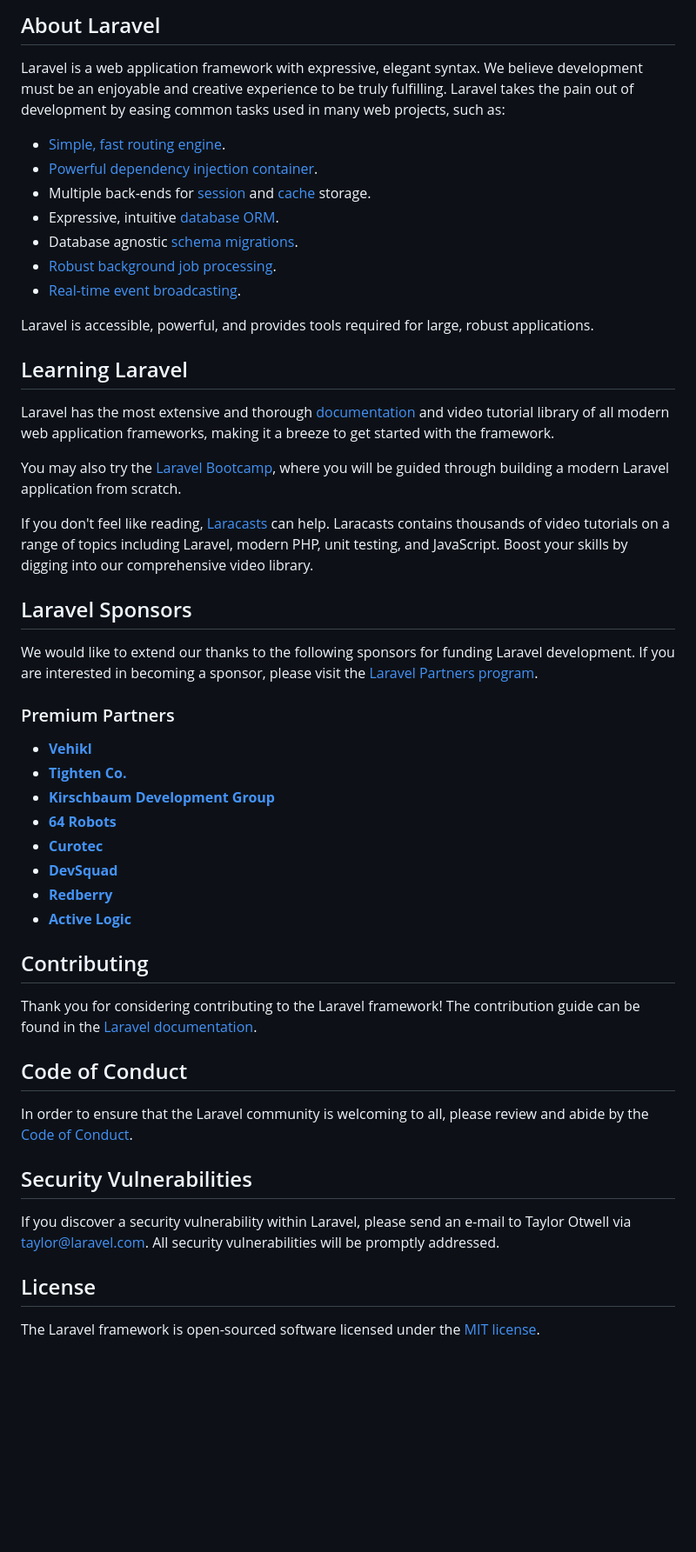
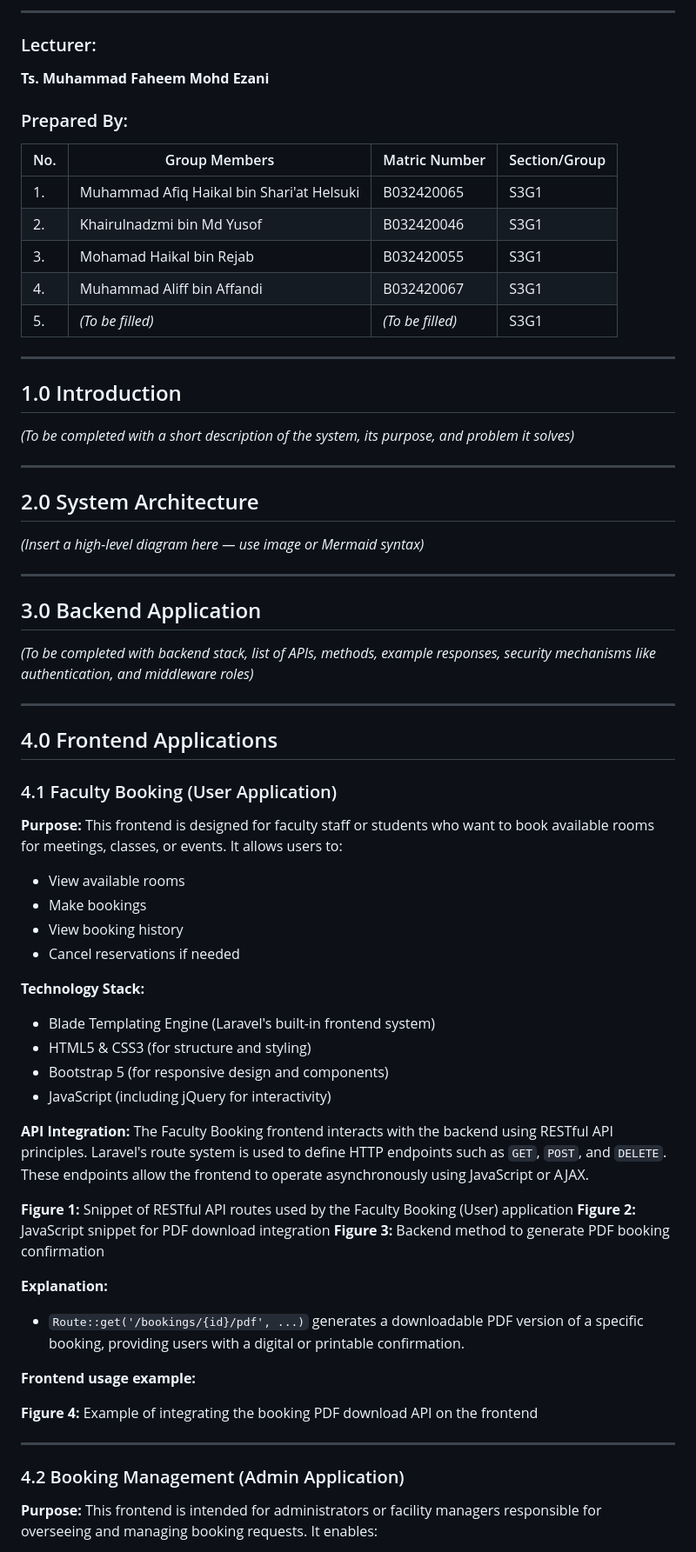
Before and after one commit to Haikal097/FacultyBookingSystem, a Markdown page: README.md, the part around one of its changes. Shown at 87% size. Rendered like a GitHub page; blank space fills up the shorter version.

```diff
--- a/README.md
+++ b/README.md
@@ -9,53 +6,78 @@
 
-## About Laravel
+---
 
-Laravel is a web application framework with expressive, elegant syntax. We believe development must be an enjoyable and creative experience to be truly fulfilling. Laravel takes the pain out of development by easing common tasks used in many web projects, such as:
+### Lecturer:
 
-- [Simple, fast routing engine](https://laravel.com/docs/routing).
-- [Powerful dependency injection container](https://laravel.com/docs/container).
-- Multiple back-ends for [session](https://laravel.com/docs/session) and [cache](https://laravel.com/docs/cache) storage.
-- Expressive, intuitive [database ORM](https://laravel.com/docs/eloquent).
-- Database agnostic [schema migrations](https://laravel.com/docs/migrations).
-- [Robust background job processing](https://laravel.com/docs/queues).
-- [Real-time event broadcasting](https://laravel.com/docs/broadcasting).
+**Ts. Muhammad Faheem Mohd Ezani**
 
-Laravel is accessible, powerful, and provides tools required for large, robust applications.
+### Prepared By:
 
-## Learning Laravel
+| No. | Group Members                             | Matric Number    | Section/Group |
+| --- | ----------------------------------------- | ---------------- | ------------- |
+| 1.  | Muhammad Afiq Haikal bin Shari'at Helsuki | B032420065       | S3G1          |
+| 2.  | Khairulnadzmi bin Md Yusof                | B032420046       | S3G1          |
+| 3.  | Mohamad Haikal bin Rejab                  | B032420055       | S3G1          |
+| 4.  | Muhammad Aliff bin Affandi                | B032420067       | S3G1          |
+| 5.  | *(To be filled)*                          | *(To be filled)* | S3G1          |
 
-Laravel has the most extensive and thorough [documentation](https://laravel.com/docs) and video tutorial library of all modern web application frameworks, making it a breeze to get started with the framework.
+---
 
-You may also try the [Laravel Bootcamp](https://bootcamp.laravel.com), where you will be guided through building a modern Laravel application from scratch.
+## 1.0 Introduction
 
-If you don't feel like reading, [Laracasts](https://laracasts.com) can help. Laracasts contains thousands of video tutorials on a range of topics including Laravel, modern PHP, unit testing, and JavaScript. Boost your skills by digging into our comprehensive video library.
+*(To be completed with a short description of the system, its purpose, and problem it solves)*
 
-## Laravel Sponsors
+---
 
-We would like to extend our thanks to the following sponsors for funding Laravel development. If you are interested in becoming a sponsor, please visit the [Laravel Partners program](https://partners.laravel.com).
+## 2.0 System Architecture
 
-### Premium Partners
+*(Insert a high-level diagram here — use image or Mermaid syntax)*
 
-- **[Vehikl](https://vehikl.com/)**
-- **[Tighten Co.](https://tighten.co)**
-- **[Kirschbaum Development Group](https://kirschbaumdevelopment.com)**
-- **[64 Robots](https://64robots.com)**
-- **[Curotec](https://www.curotec.com/services/technologies/laravel/)**
-- **[DevSquad](https://devsquad.com/hire-laravel-developers)**
-- **[Redberry](https://redberry.international/laravel-development/)**
-- **[Active Logic](https://activelogic.com)**
+---
 
-## Contributing
+## 3.0 Backend Application
 
-Thank you for considering contributing to the Laravel framework! The contribution guide can be found in the [Laravel documentation](https://laravel.com/docs/contributions).
+*(To be completed with backend stack, list of APIs, methods, example responses, security mechanisms like authentication, and middleware roles)*
 
-## Code of Conduct
+---
 
-In order to ensure that the Laravel community is welcoming to all, please review and abide by the [Code of Conduct](https://laravel.com/docs/contributions#code-of-conduct).
+## 4.0 Frontend Applications
 
-## Security Vulnerabilities
+### 4.1 Faculty Booking (User Application)
 
-If you discover a security vulnerability within Laravel, please send an e-mail to Taylor Otwell via [taylor@laravel.com](mailto:taylor@laravel.com). All security vulnerabilities will be promptly addressed.
+**Purpose:**
+This frontend is designed for faculty staff or students who want to book available rooms for meetings, classes, or events. It allows users to:
 
-## License
+* View available rooms
+* Make bookings
+* View booking history
+* Cancel reservations if needed
 
-The Laravel framework is open-sourced software licensed under the [MIT license](https://opensource.org/licenses/MIT).
+**Technology Stack:**
+
+* Blade Templating Engine (Laravel's built-in frontend system)
+* HTML5 & CSS3 (for structure and styling)
+* Bootstrap 5 (for responsive design and components)
+* JavaScript (including jQuery for interactivity)
+
+**API Integration:**
+The Faculty Booking frontend interacts with the backend using RESTful API principles. Laravel's route system is used to define HTTP endpoints such as `GET`, `POST`, and `DELETE`. These endpoints allow the frontend to operate asynchronously using JavaScript or AJAX.
+
+**Figure 1:** Snippet of RESTful API routes used by the Faculty Booking (User) application
+**Figure 2:** JavaScript snippet for PDF download integration
+**Figure 3:** Backend method to generate PDF booking confirmation
+
+**Explanation:**
+
+* `Route::get('/bookings/{id}/pdf', ...)` generates a downloadable PDF version of a specific booking, providing users with a digital or printable confirmation.
+
+**Frontend usage example:**
+
+**Figure 4:** Example of integrating the booking PDF download API on the frontend
+
+---
+
+### 4.2 Booking Management (Admin Application)
+
+**Purpose:**
+This frontend is intended for administrators or facility managers responsible for overseeing and managing booking requests. It enables:
+
```
Also changed, not shown: other parts of README.md (+69 -7 lines).
